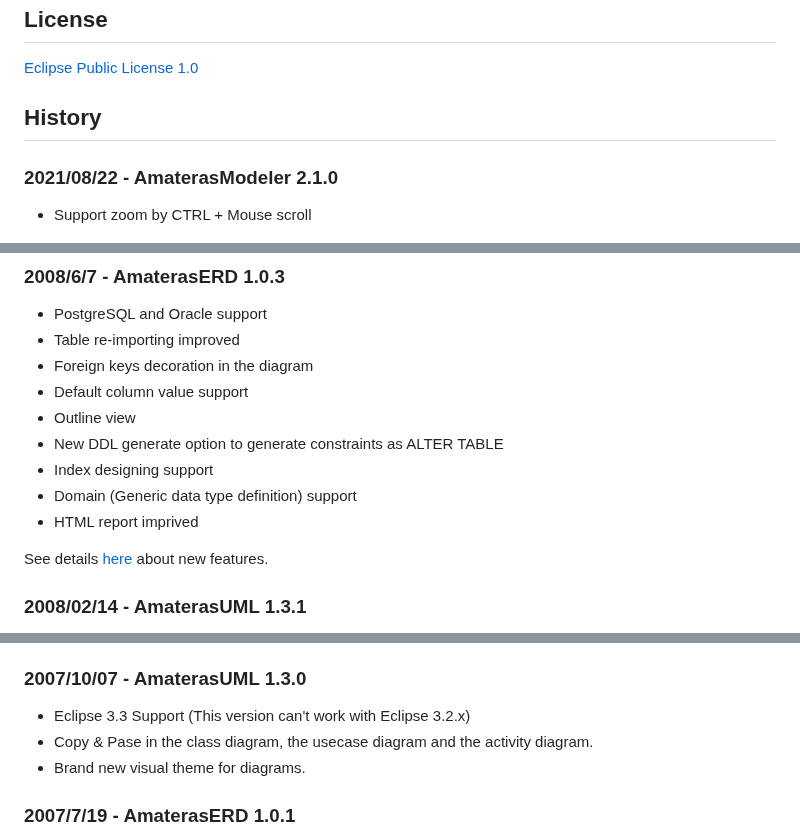
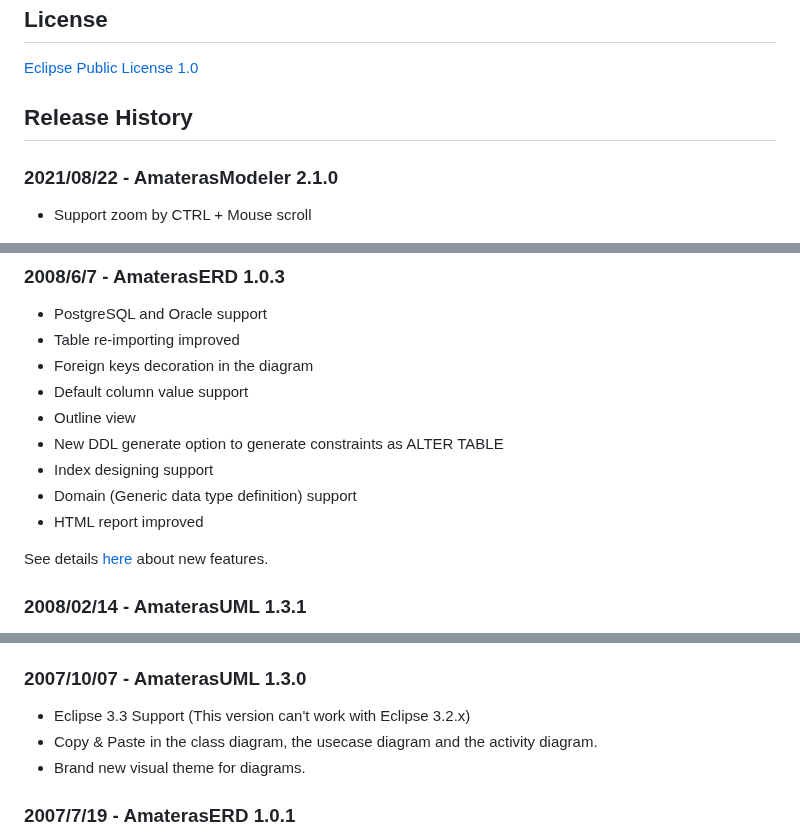
Before and after one commit to takezoe/amateras-modeler, a Markdown page: README.md, 3 parts joined by grey strips. Rendered like a GitHub page.

Commit message:
Update README.md
Fixed typos

```diff
--- a/README.md
+++ b/README.md
@@ -33,7 +33,7 @@ License
 --------
 [Eclipse Public License 1.0](http://opensource.org/licenses/eclipse-1.0.php)
 
-History
+Release History
 --------
 ### 2021/08/22 - AmaterasModeler 2.1.0
 
@@ -141,7 +141,7 @@ See details [here](http://osdn.jp/projects/amateras/wiki/AmaterasERD_1_0_4) abou
 - New DDL generate option to generate constraints as ALTER TABLE
 - Index designing support
 - Domain (Generic data type definition) support
-- HTML report imprived
+- HTML report improved
 
 See details [here](http://osdn.jp/projects/amateras/wiki/AmaterasERD_1_0_3) about new features.
 
@@ -166,7 +166,7 @@ See details [here](http://osdn.jp/projects/amateras/wiki/AmaterasERD_1_0_2) abou
 ### 2007/10/07 - AmaterasUML 1.3.0
 
 - Eclipse 3.3 Support (This version can't work with Eclipse 3.2.x)
-- Copy & Pase in the class diagram, the usecase diagram and the activity diagram.
+- Copy & Paste in the class diagram, the usecase diagram and the activity diagram.
 - Brand new visual theme for diagrams.
 
 ### 2007/7/19 - AmaterasERD 1.0.1
```
Also changed, not shown: other parts of README.md (+2 -2 lines).
